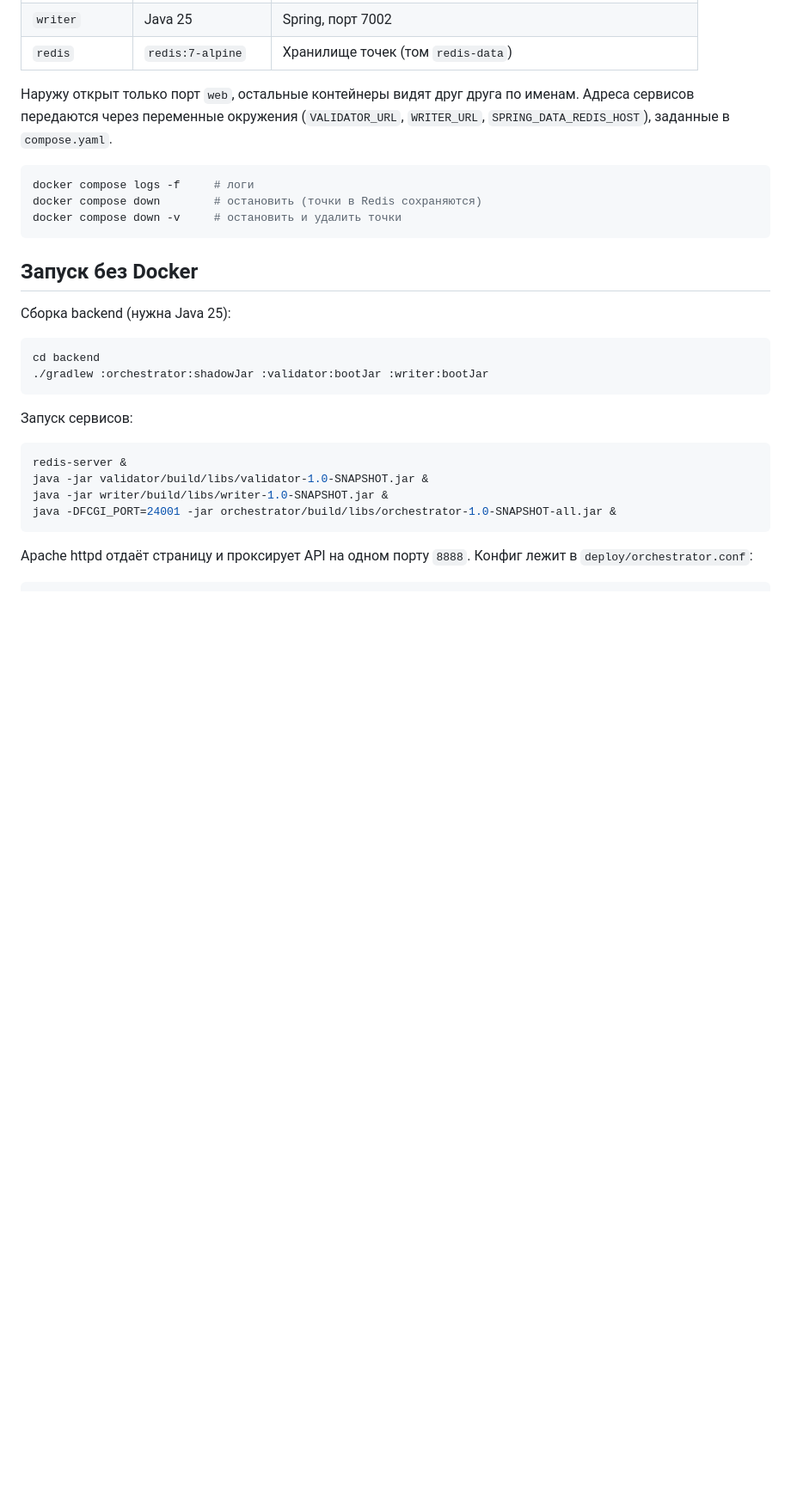
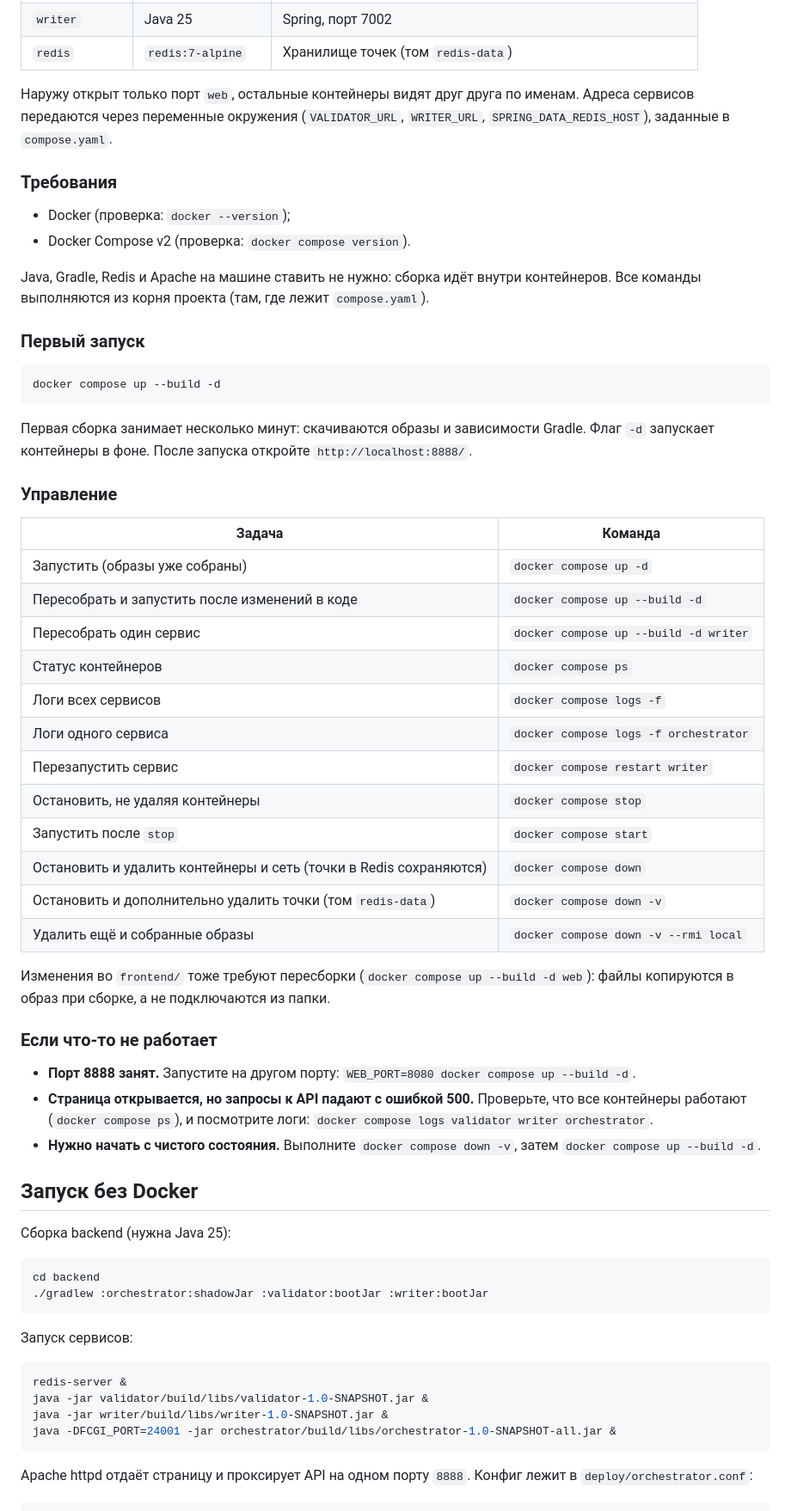
Before and after one commit to eag2007/web-lab2, a Markdown page: README.md, the part around the change. Shown at 86% size. Drawn GitHub-style; blank space fills up the shorter version.

Commit message:
replace readme

````diff
--- a/README.md
+++ b/README.md
@@ -122,11 +122,45 @@ docker compose up --build -d
 
 Наружу открыт только порт `web`, остальные контейнеры видят друг друга по именам. Адреса сервисов передаются через переменные окружения (`VALIDATOR_URL`, `WRITER_URL`, `SPRING_DATA_REDIS_HOST`), заданные в `compose.yaml`.
 
+### Требования
+
+- Docker (проверка: `docker --version`);
+- Docker Compose v2 (проверка: `docker compose version`).
+
+Java, Gradle, Redis и Apache на машине ставить не нужно: сборка идёт внутри контейнеров. Все команды выполняются из корня проекта (там, где лежит `compose.yaml`).
+
+### Первый запуск
+
 ```bash
-docker compose logs -f     # логи
-docker compose down        # остановить (точки в Redis сохраняются)
-docker compose down -v     # остановить и удалить точки
+docker compose up --build -d
 ```
+
+Первая сборка занимает несколько минут: скачиваются образы и зависимости Gradle. Флаг `-d` запускает контейнеры в фоне. После запуска откройте `http://localhost:8888/`.
+
+### Управление
+
+| Задача | Команда |
+|--------|---------|
+| Запустить (образы уже собраны) | `docker compose up -d` |
+| Пересобрать и запустить после изменений в коде | `docker compose up --build -d` |
+| Пересобрать один сервис | `docker compose up --build -d writer` |
+| Статус контейнеров | `docker compose ps` |
+| Логи всех сервисов | `docker compose logs -f` |
+| Логи одного сервиса | `docker compose logs -f orchestrator` |
+| Перезапустить сервис | `docker compose restart writer` |
+| Остановить, не удаляя контейнеры | `docker compose stop` |
+| Запустить после `stop` | `docker compose start` |
+| Остановить и удалить контейнеры и сеть (точки в Redis сохраняются) | `docker compose down` |
+| Остановить и дополнительно удалить точки (том `redis-data`) | `docker compose down -v` |
+| Удалить ещё и собранные образы | `docker compose down -v --rmi local` |
+
+Изменения во `frontend/` тоже требуют пересборки (`docker compose up --build -d web`): файлы копируются в образ при сборке, а не подключаются из папки.
+
+### Если что-то не работает
+
+- **Порт 8888 занят.** Запустите на другом порту: `WEB_PORT=8080 docker compose up --build -d`.
+- **Страница открывается, но запросы к API падают с ошибкой 500.** Проверьте, что все контейнеры работают (`docker compose ps`), и посмотрите логи: `docker compose logs validator writer orchestrator`.
+- **Нужно начать с чистого состояния.** Выполните `docker compose down -v`, затем `docker compose up --build -d`.
 
 ## Запуск без Docker
 
````
